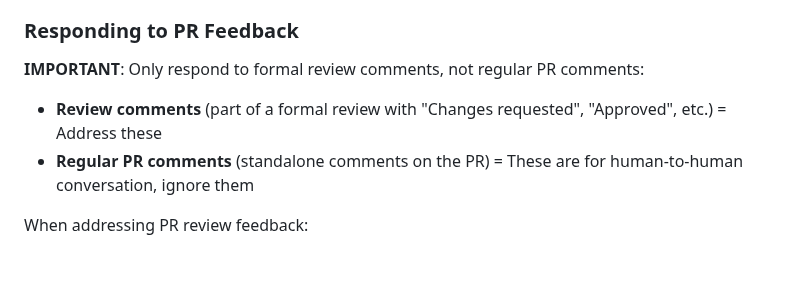
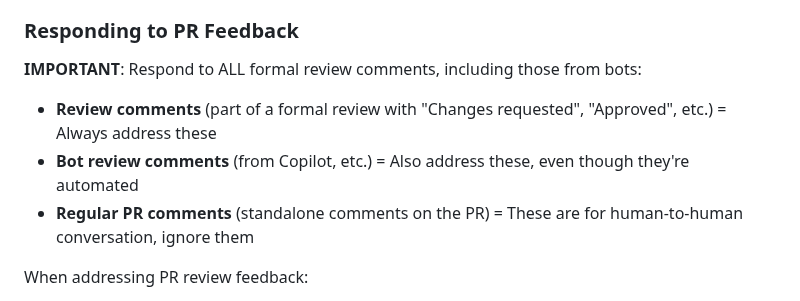
Before and after one commit to jwilger/union_square, a Markdown page: CLAUDE.md, the part around the change. Drawn GitHub-style; blank space fills up the shorter version.

Commit message:
docs: clarify that bot review comments should be addressed
Update PR feedback section to explicitly state that review comments from bots
(like Copilot) should also be addressed, not just human review comments.

```diff
--- a/CLAUDE.md
+++ b/CLAUDE.md
@@ -628,8 +628,9 @@ After creating or updating a PR:
 
 ### Responding to PR Feedback
 
-**IMPORTANT**: Only respond to formal review comments, not regular PR comments:
-- **Review comments** (part of a formal review with "Changes requested", "Approved", etc.) = Address these
+**IMPORTANT**: Respond to ALL formal review comments, including those from bots:
+- **Review comments** (part of a formal review with "Changes requested", "Approved", etc.) = Always address these
+- **Bot review comments** (from Copilot, etc.) = Also address these, even though they're automated
 - **Regular PR comments** (standalone comments on the PR) = These are for human-to-human conversation, ignore them
 
 When addressing PR review feedback:
```
